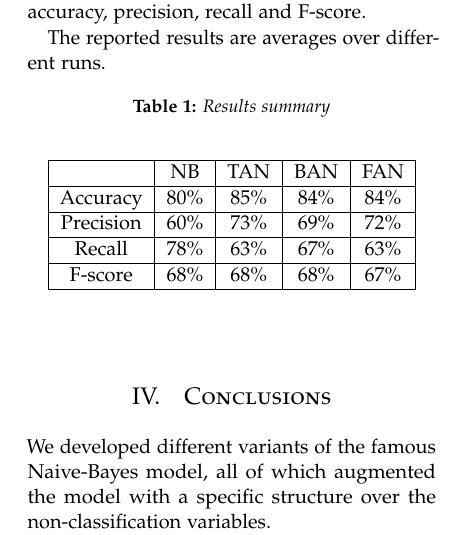
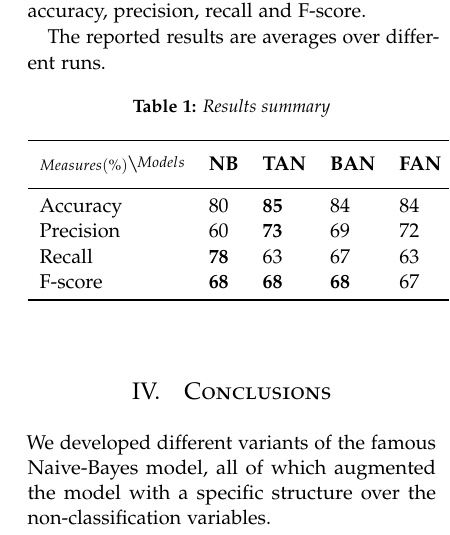
Before and after one commit to Wadaboa/bayesian-net-classifier, a LaTeX paper (report/report.tex): part of one column of page 3 of 3, cut so that both start at the same text. Compiled offline with pdfLaTeX.

Commit message:
edit results table

```diff
--- a/report/report.tex
+++ b/report/report.tex
@@ -62,6 +62,14 @@
 
 \usepackage{tikz}
 \usetikzlibrary{bayesnet}
+
+\usepackage{makecell}
+\renewcommand\theadfont{\bfseries}
+
+\usepackage{graphicx,nicefrac}
+\newcommand\bsfrac[2]{%
+\scalebox{-1}[1]{\nicefrac{\scalebox{-1}[1]{$#1$}}{\scalebox{-1}[1]{$#2$}}}%
+}
 
 %----------------------------------------------------------------------------------------
 %	TITLE SECTION
@@ -252,18 +260,19 @@ over the various Bayesian network structures, based on different binary classifi
 
 The reported results are averages over different runs.
 
-\begin{table}[h]
+\begin{table}[!htbp]
+  \centering
   \caption{Results summary}
-  \begin{center}
-  \begin{tabular}{|c|c|c|c|c|}
-  \hline
-            & NB   & TAN  & BAN  & FAN  \\ \hline
-  Accuracy  & 80\% & 85\% & 84\% & 84\% \\ \hline
-  Precision & 60\% & 73\% & 69\% & 72\% \\ \hline
-  Recall    & 78\% & 63\% & 67\% & 63\% \\ \hline
-  F-score   & 68\% & 68\% & 68\% & 67\% \\ \hline
+  \begin{tabular}{lllll}
+    \toprule
+    \bsfrac{Models}{Measures (\%)} & \thead{NB} & \thead{TAN} & \thead{BAN} & \thead{FAN} \\
+    \midrule
+    Accuracy & 80 & \textbf{85} & 84 & 84 \\
+    Precision & 60 & \textbf{73} & 69 & 72 \\
+    Recall & \textbf{78} & 63 & 67 & 63 \\
+    F-score & \textbf{68} & \textbf{68} & \textbf{68} & 67 \\
+    \bottomrule
   \end{tabular}
-  \end{center}
   \label{table:results}
 \end{table}
 
```
Also changed, not shown: report/__latexindent_temp.pdf (added), report/report.pdf.
